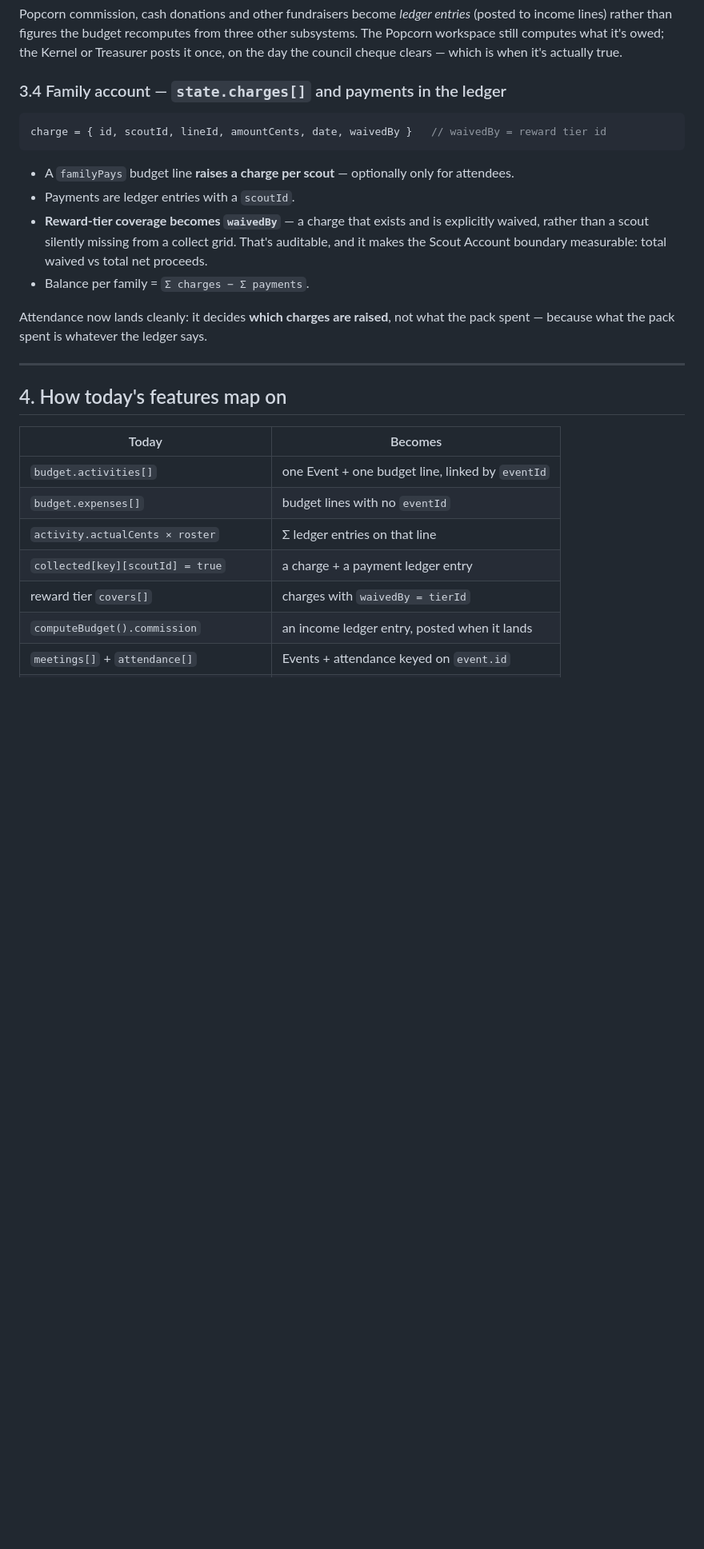
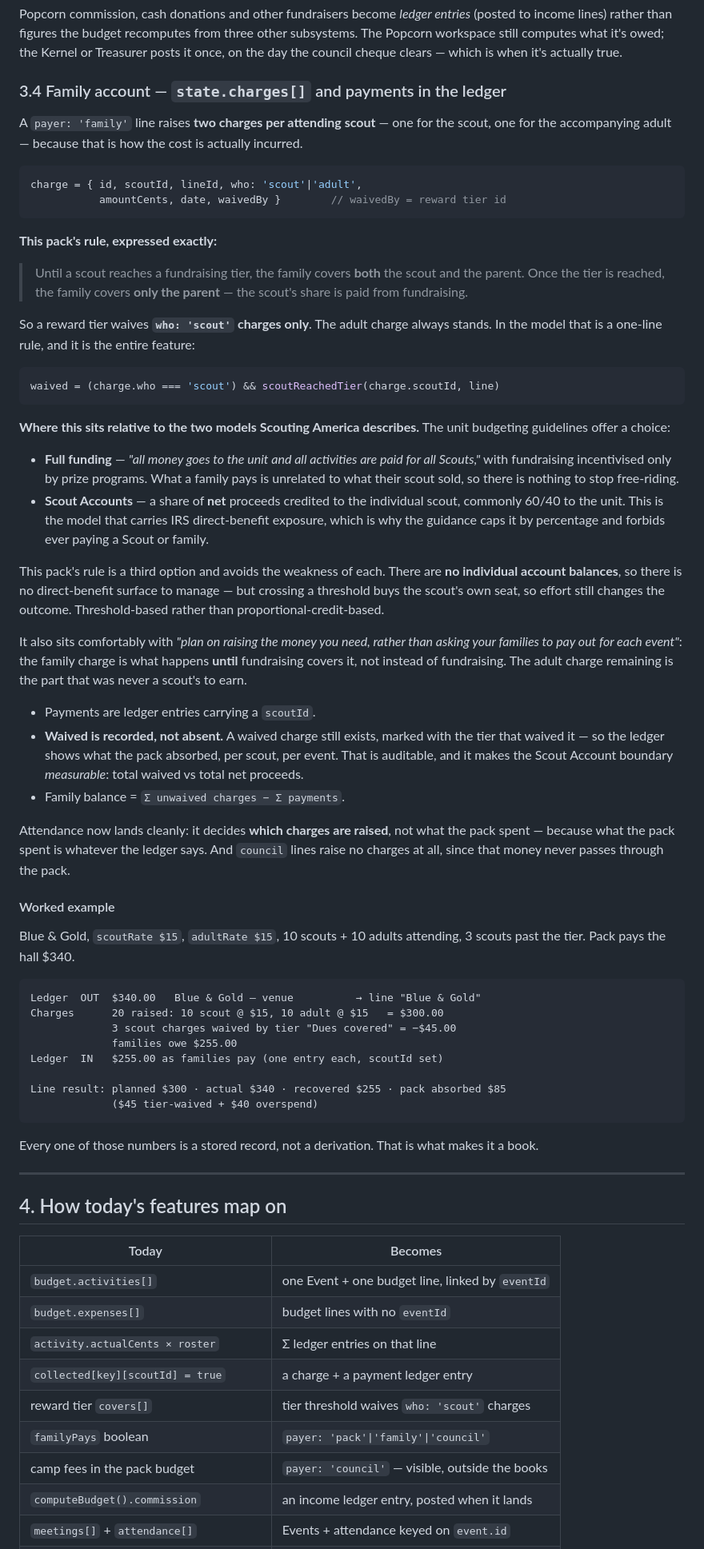
Before and after one commit to keith-dougherty/pack569, a Markdown page: DESIGN-money.md, the part around one of its changes. Shown at 80% size. GitHub-like rendering; blank space fills up the shorter version.

````diff
--- a/DESIGN-money.md
+++ b/DESIGN-money.md
@@ -149,19 +166,74 @@ council cheque clears — which is when it's actually true.
 
 ### 3.4 Family account — `state.charges[]` and payments in the ledger
 
+A `payer: 'family'` line raises **two charges per attending scout** — one for the scout, one for
+the accompanying adult — because that is how the cost is actually incurred.
+
 ```js
-charge = { id, scoutId, lineId, amountCents, date, waivedBy }   // waivedBy = reward tier id
+charge = { id, scoutId, lineId, who: 'scout'|'adult',
+           amountCents, date, waivedBy }        // waivedBy = reward tier id
 ```
 
-- A `familyPays` budget line **raises a charge per scout** — optionally only for attendees.
-- Payments are ledger entries with a `scoutId`.
-- **Reward-tier coverage becomes `waivedBy`** — a charge that exists and is explicitly waived,
-  rather than a scout silently missing from a collect grid. That's auditable, and it makes the
-  Scout Account boundary measurable: total waived vs total net proceeds.
-- Balance per family = `Σ charges − Σ payments`.
+**This pack's rule, expressed exactly:**
+
+> Until a scout reaches a fundraising tier, the family covers **both** the scout and the parent.
+> Once the tier is reached, the family covers **only the parent** — the scout's share is paid from
+> fundraising.
+
+So a reward tier waives **`who: 'scout'` charges only**. The adult charge always stands. In the
+model that is a one-line rule, and it is the entire feature:
+
+```js
+waived = (charge.who === 'scout') && scoutReachedTier(charge.scoutId, line)
+```
+
+**Where this sits relative to the two models Scouting America describes.** The unit budgeting
+guidelines offer a choice:
+
+- **Full funding** — *"all money goes to the unit and all activities are paid for all Scouts,"*
+  with fundraising incentivised only by prize programs. What a family pays is unrelated to what
+  their scout sold, so there is nothing to stop free-riding.
+- **Scout Accounts** — a share of **net** proceeds credited to the individual scout, commonly
+  60/40 to the unit. This is the model that carries IRS direct-benefit exposure, which is why the
+  guidance caps it by percentage and forbids ever paying a Scout or family.
+
+This pack's rule is a third option and avoids the weakness of each. There are **no individual
+account balances**, so there is no direct-benefit surface to manage — but crossing a threshold
+buys the scout's own seat, so effort still changes the outcome. Threshold-based rather than
+proportional-credit-based.
+
+It also sits comfortably with *"plan on raising the money you need, rather than asking your
+families to pay out for each event"*: the family charge is what happens **until** fundraising
+covers it, not instead of fundraising. The adult charge remaining is the part that was never a
+scout's to earn.
+
+- Payments are ledger entries carrying a `scoutId`.
+- **Waived is recorded, not absent.** A waived charge still exists, marked with the tier that
+  waived it — so the ledger shows what the pack absorbed, per scout, per event. That is auditable,
+  and it makes the Scout Account boundary *measurable*: total waived vs total net proceeds.
+- Family balance = `Σ unwaived charges − Σ payments`.
 
 Attendance now lands cleanly: it decides **which charges are raised**, not what the pack spent —
-because what the pack spent is whatever the ledger says.
+because what the pack spent is whatever the ledger says. And `council` lines raise no charges at
+all, since that money never passes through the pack.
+
+#### Worked example
+
+Blue & Gold, `scoutRate $15`, `adultRate $15`, 10 scouts + 10 adults attending, 3 scouts past the
+tier. Pack pays the hall $340.
+
+```
+Ledger  OUT  $340.00   Blue & Gold — venue          → line "Blue & Gold"
+Charges      20 raised: 10 scout @ $15, 10 adult @ $15   = $300.00
+             3 scout charges waived by tier "Dues covered" = −$45.00
+             families owe $255.00
+Ledger  IN   $255.00 as families pay (one entry each, scoutId set)
+
+Line result: planned $300 · actual $340 · recovered $255 · pack absorbed $85
+             ($45 tier-waived + $40 overspend)
+```
+
+Every one of those numbers is a stored record, not a derivation. That is what makes it a book.
 
 ---
 
@@ -173,7 +245,9 @@ because what the pack spent is whatever the ledger says.
 | `budget.expenses[]` | budget lines with no `eventId` |
 | `activity.actualCents × roster` | Σ ledger entries on that line |
 | `collected[key][scoutId] = true` | a charge + a payment ledger entry |
-| reward tier `covers[]` | charges with `waivedBy = tierId` |
+| reward tier `covers[]` | tier threshold waives `who: 'scout'` charges |
+| `familyPays` boolean | `payer: 'pack'\|'family'\|'council'` |
+| camp fees in the pack budget | `payer: 'council'` — visible, outside the books |
 | `computeBudget().commission` | an income ledger entry, posted when it lands |
 | `meetings[]` + `attendance[]` | Events + attendance keyed on `event.id` |
 | storefront `salesCents`/`donationsCents` | unchanged — popcorn keeps its own subsystem |
````
Also changed, not shown: other parts of DESIGN-money.md (+69 -30 lines).
